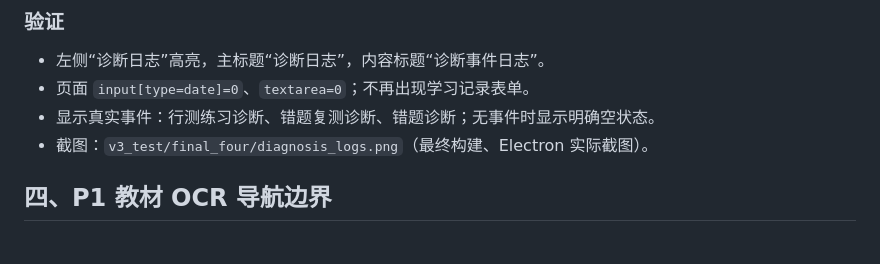
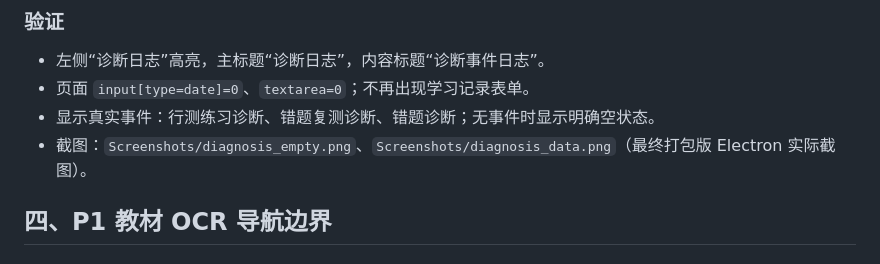
Before and after one commit to GaryZhang12/ExamCard, a Markdown page: FINAL_FOUR_FIXES_1.0.0.md, the part around the change. Drawn GitHub-style.

Commit message:
Point diagnosis screenshot references at final UI

```diff
--- a/FINAL_FOUR_FIXES_1.0.0.md
+++ b/FINAL_FOUR_FIXES_1.0.0.md
@@ -95,7 +95,7 @@
 - 左侧“诊断日志”高亮，主标题“诊断日志”，内容标题“诊断事件日志”。
 - 页面 `input[type=date]=0`、`textarea=0`；不再出现学习记录表单。
 - 显示真实事件：行测练习诊断、错题复测诊断、错题诊断；无事件时显示明确空状态。
-- 截图：`v3_test/final_four/diagnosis_logs.png`（最终构建、Electron 实际截图）。
+- 截图：`Screenshots/diagnosis_empty.png`、`Screenshots/diagnosis_data.png`（最终打包版 Electron 实际截图）。
 
 ## 四、P1 教材 OCR 导航边界
 
```
